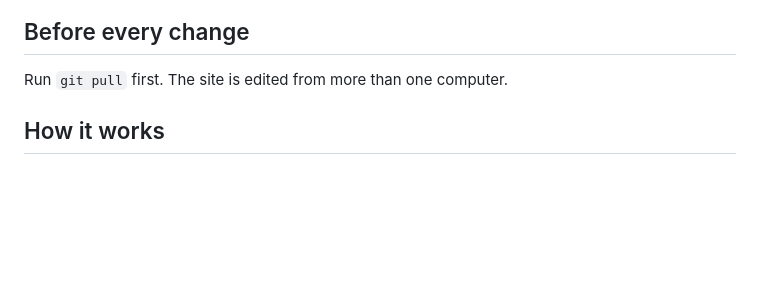
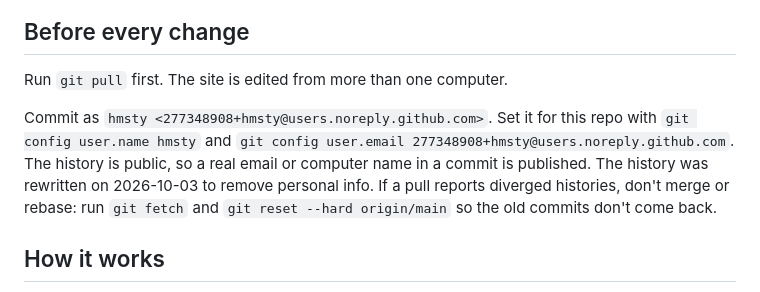
Before and after one commit to hmsty/hmsty.github.io, a Markdown page: CLAUDE.md, the part around the change. GitHub-like rendering; blank space fills up the shorter version.

Commit message:
CLAUDE.md: commit identity and history-rewrite note
Co-Authored-By: Claude Opus 5.5 <noreply@anthropic.com>

```diff
--- a/CLAUDE.md
+++ b/CLAUDE.md
@@ -6,6 +6,13 @@ writing, projects, a suggested-reading page, and links elsewhere.
 ## Before every change
 
 Run `git pull` first. The site is edited from more than one computer.
+
+Commit as `hmsty <277348908+hmsty@users.noreply.github.com>`. Set it for this repo with
+`git config user.name hmsty` and `git config user.email 277348908+hmsty@users.noreply.github.com`.
+The history is public, so a real email or computer name in a commit is published.
+The history was rewritten on 2026-10-03 to remove personal info. If a pull reports
+diverged histories, don't merge or rebase: run `git fetch` and `git reset --hard origin/main`
+so the old commits don't come back.
 
 ## How it works
 
```
